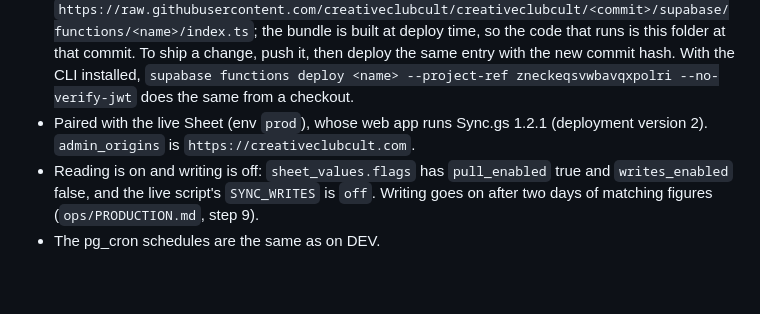
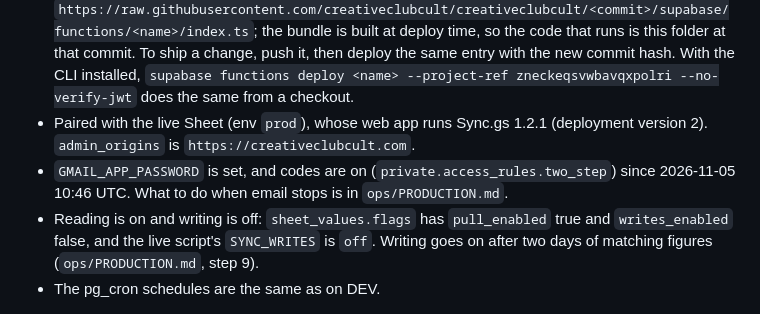
Before and after one commit to creativeclubcult/creativeclubcult, a Markdown page: supabase/functions/README.md, the part around the change. Rendered like a GitHub page; blank space fills up the shorter version.

```diff
--- a/supabase/functions/README.md
+++ b/supabase/functions/README.md
@@ -44,6 +44,7 @@ The second step of signing in (a 6 digit code emailed after the password), addin
 
 - All three are deployed from commit `ba1f40e` of this repo (version 3; before that `833c780`, then `071465e`, which keeps amounts out of write replies for people without money access; `ba1f40e` adds the sign in code check). `team-access` is deployed from the same commit. Each function is a one-line entry that imports `https://raw.githubusercontent.com/creativeclubcult/creativeclubcult/<commit>/supabase/functions/<name>/index.ts`; the bundle is built at deploy time, so the code that runs is this folder at that commit. To ship a change, push it, then deploy the same entry with the new commit hash. With the CLI installed, `supabase functions deploy <name> --project-ref zneckeqsvwbavqxpolri --no-verify-jwt` does the same from a checkout.
 - Paired with the live Sheet (env `prod`), whose web app runs Sync.gs 1.2.1 (deployment version 2). `admin_origins` is `https://creativeclubcult.com`.
+- `GMAIL_APP_PASSWORD` is set, and codes are on (`private.access_rules.two_step`) since 2026-11-05 10:46 UTC. What to do when email stops is in `ops/PRODUCTION.md`.
 - Reading is on and writing is off: `sheet_values.flags` has `pull_enabled` true and `writes_enabled` false, and the live script's `SYNC_WRITES` is `off`. Writing goes on after two days of matching figures (`ops/PRODUCTION.md`, step 9).
 - The pg_cron schedules are the same as on DEV.
 
```
Also changed, not shown: ops/PRODUCTION.md (+5 -1 lines).
